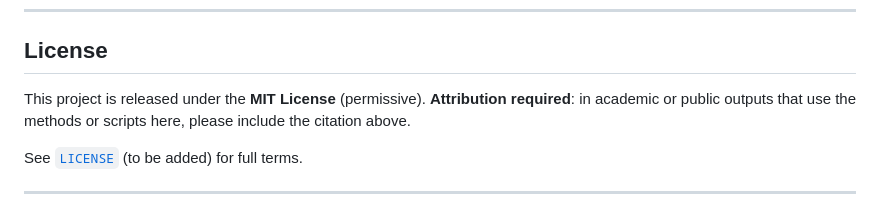
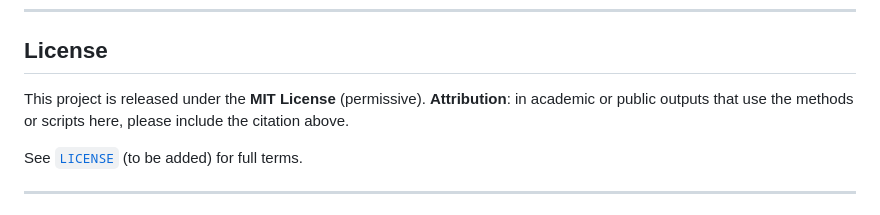
Before and after one commit to AndrewBalmer/AMR-cartography, a Markdown page: README.md, the part around the change. Drawn GitHub-style.

```diff
--- a/README.md
+++ b/README.md
@@ -97,7 +97,7 @@ A BibTeX entry will be provided once the DOI is available.
 ## License
 
 This project is released under the **MIT License** (permissive).
-**Attribution required**: in academic or public outputs that use the methods or scripts here, please include the citation above.
+**Attribution**: in academic or public outputs that use the methods or scripts here, please include the citation above.
 
 See [`LICENSE`](#) (to be added) for full terms.
 
```
